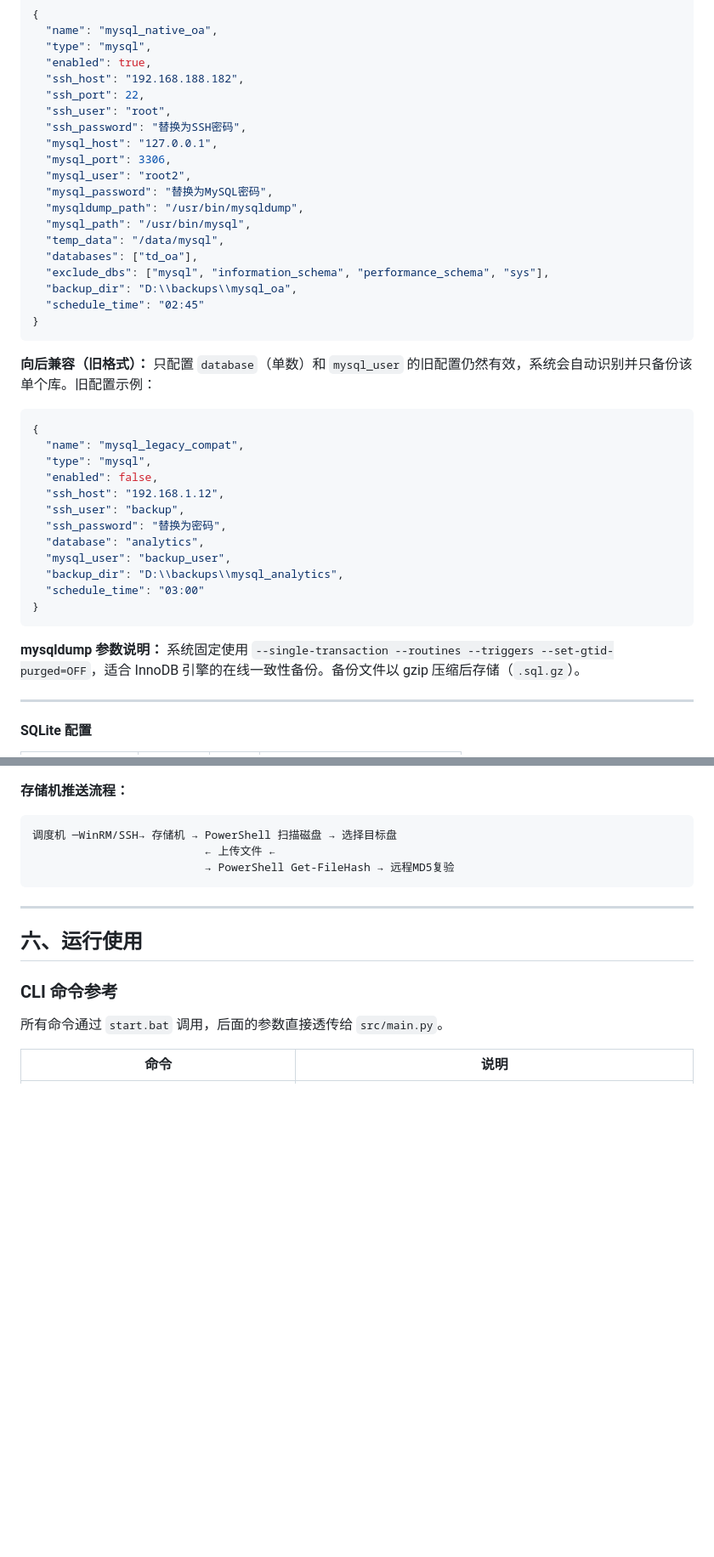
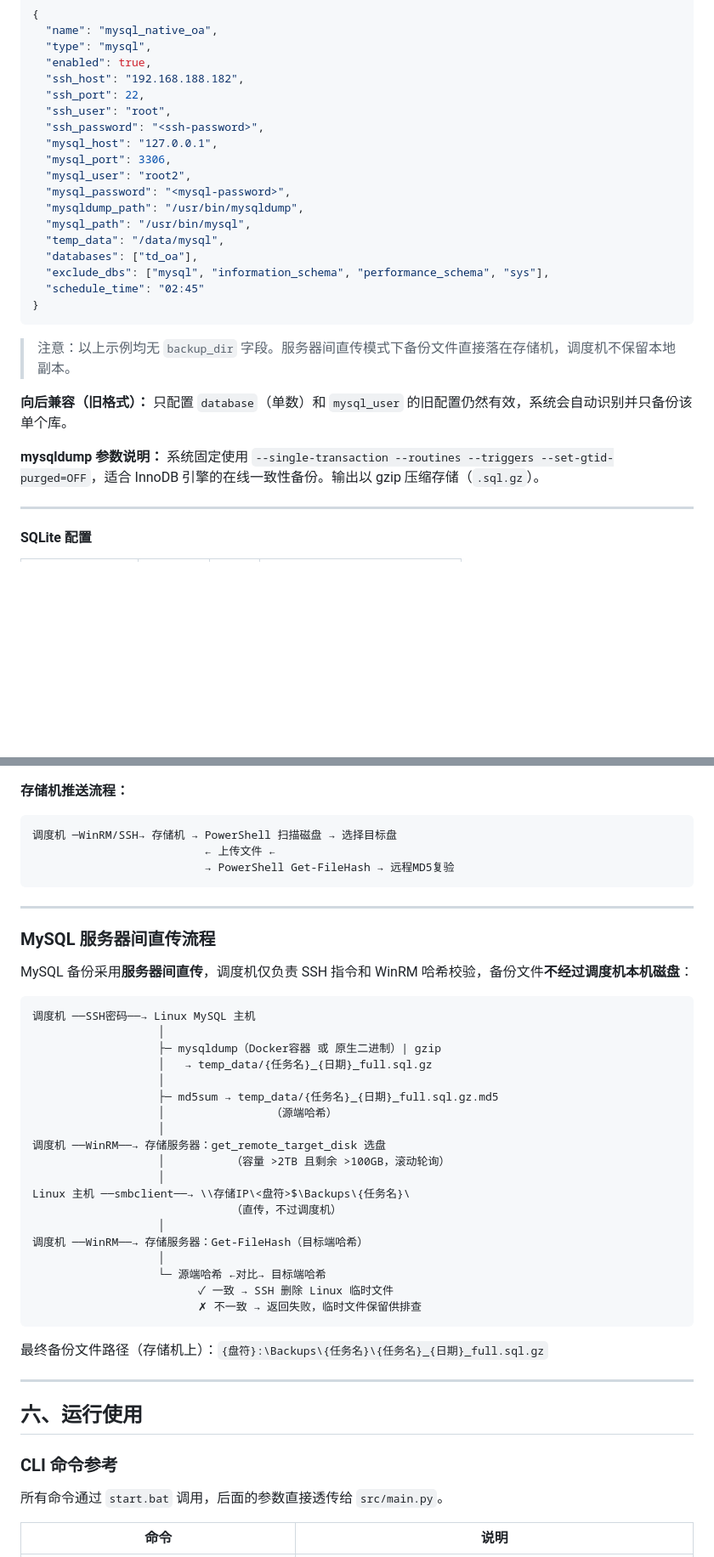
Before and after one commit to a1245193146/h8668, a Markdown page: 使用说明文档.md, 2 parts joined by grey strips. Shown at 85% size. GitHub-like rendering; blank space fills up the shorter version.

````diff
--- a/使用说明文档.md
+++ b/使用说明文档.md
@@ -316,39 +347,25 @@ SSH 主机和 MySQL 主机可以是同一台机器（`mysql_host: "127.0.0.1"`
   "ssh_host": "192.168.188.182",
   "ssh_port": 22,
   "ssh_user": "root",
-  "ssh_password": "替换为SSH密码",
+  "ssh_password": "<ssh-password>",
   "mysql_host": "127.0.0.1",
   "mysql_port": 3306,
   "mysql_user": "root2",
-  "mysql_password": "替换为MySQL密码",
+  "mysql_password": "<mysql-password>",
   "mysqldump_path": "/usr/bin/mysqldump",
   "mysql_path": "/usr/bin/mysql",
   "temp_data": "/data/mysql",
   "databases": ["td_oa"],
   "exclude_dbs": ["mysql", "information_schema", "performance_schema", "sys"],
-  "backup_dir": "D:\\backups\\mysql_oa",
   "schedule_time": "02:45"
 }
 ```
 
-**向后兼容（旧格式）：** 只配置 `database`（单数）和 `mysql_user` 的旧配置仍然有效，系统会自动识别并只备份该单个库。旧配置示例：
+> 注意：以上示例均无 `backup_dir` 字段。服务器间直传模式下备份文件直接落在存储机，调度机不保留本地副本。
 
-```json
-{
-  "name": "mysql_legacy_compat",
-  "type": "mysql",
-  "enabled": false,
-  "ssh_host": "192.168.1.12",
-  "ssh_user": "backup",
-  "ssh_password": "替换为密码",
-  "database": "analytics",
-  "mysql_user": "backup_user",
-  "backup_dir": "D:\\backups\\mysql_analytics",
-  "schedule_time": "03:00"
-}
-```
+**向后兼容（旧格式）：** 只配置 `database`（单数）和 `mysql_user` 的旧配置仍然有效，系统会自动识别并只备份该单个库。
 
-**mysqldump 参数说明：** 系统固定使用 `--single-transaction --routines --triggers --set-gtid-purged=OFF`，适合 InnoDB 引擎的在线一致性备份。备份文件以 gzip 压缩后存储（`.sql.gz`）。
+**mysqldump 参数说明：** 系统固定使用 `--single-transaction --routines --triggers --set-gtid-purged=OFF`，适合 InnoDB 引擎的在线一致性备份。输出以 gzip 压缩存储（`.sql.gz`）。
 
 ---
 
@@ -650,6 +667,36 @@ SQLite 备份使用 Python 内置的热拷贝 API（`sqlite3.Connection.backup()
 
 ---
 
+### MySQL 服务器间直传流程
+
+MySQL 备份采用**服务器间直传**，调度机仅负责 SSH 指令和 WinRM 哈希校验，备份文件**不经过调度机本机磁盘**：
+
+```
+调度机 ──SSH密码──→ Linux MySQL 主机
+                   │
+                   ├─ mysqldump（Docker容器 或 原生二进制）| gzip
+                   │   → temp_data/{任务名}_{日期}_full.sql.gz
+                   │
+                   ├─ md5sum → temp_data/{任务名}_{日期}_full.sql.gz.md5
+                   │                （源端哈希）
+                   │
+调度机 ──WinRM──→ 存储服务器：get_remote_target_disk 选盘
+                   │          （容量 >2TB 且剩余 >100GB，滚动轮询）
+                   │
+Linux 主机 ──smbclient──→ \\存储IP\<盘符>$\Backups\{任务名}\
+                              （直传，不过调度机）
+                   │
+调度机 ──WinRM──→ 存储服务器：Get-FileHash（目标端哈希）
+                   │
+                   └─ 源端哈希 ←对比→ 目标端哈希
+                         ✓ 一致 → SSH 删除 Linux 临时文件
+                         ✗ 不一致 → 返回失败，临时文件保留供排查
+```
+
+最终备份文件路径（存储机上）：`{盘符}:\Backups\{任务名}\{任务名}_{日期}_full.sql.gz`
+
+---
+
 ## 六、运行使用
 
 ### CLI 命令参考
````
Also changed, not shown: other parts of 使用说明文档.md (+85 -41 lines).
